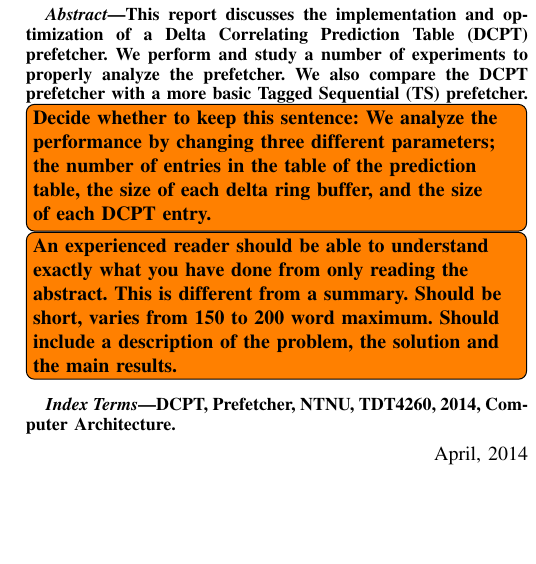
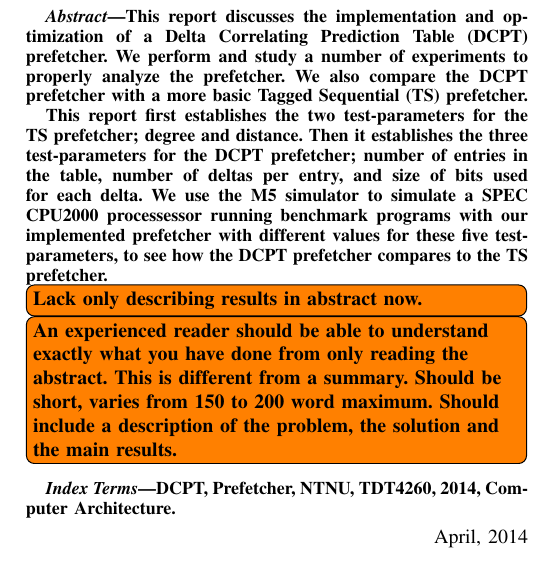
Before and after one commit to x10an14/tdt4260Group, a LaTeX paper (report/report.tex, which reads report/abstract.tex): part of one column of page 1 of 3, cut so that both start at the same text, the shorter picture padded with empty space. Compiled offline with pdfLaTeX.

Commit message:
Wrote more on abstract, only lacks results/conclusion now.

```diff
--- a/report/abstract.tex
+++ b/report/abstract.tex
@@ -5,10 +5,15 @@ Prediction Table (DCPT) prefetcher. We perform and study a number of experiments
 to properly analyze the prefetcher. We also compare the DCPT prefetcher with a
 more basic Tagged Sequential (TS) prefetcher.
 
-\todo[inline]{Decide whether to keep this sentence:
-We analyze the performance by changing three
-different parameters; the number of entries in the table of the prediction
-table, the size of each delta ring buffer, and the size of each DCPT entry.}
+This report first establishes the two test-parameters for the TS prefetcher;
+degree and distance. Then it establishes the three test-parameters for the DCPT
+prefetcher; number of entries in the table, number of deltas per entry, and size
+of bits used for each delta. We use the M5 simulator to simulate a SPEC CPU2000
+processessor running benchmark programs with our implemented prefetcher with
+different values for these five test-parameters, to see how the DCPT prefetcher
+compares to the TS prefetcher.
+
+\todo[inline]{Lack only describing results in abstract now.}
 
 \todo[inline]{An experienced reader should be able to understand exactly what you
 have done from only reading the abstract. This is different from a summary.
```
